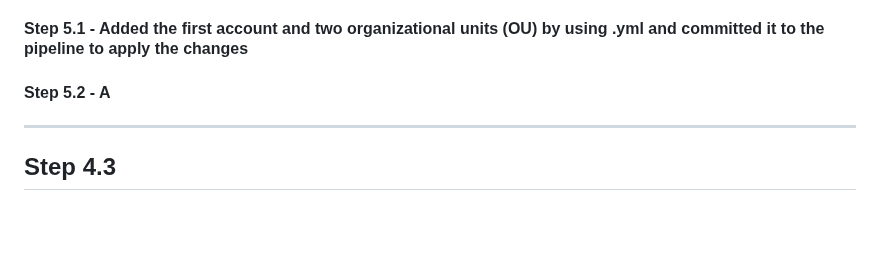
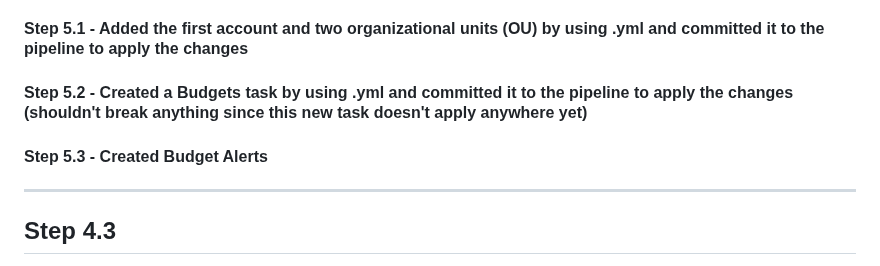
Before and after one commit to StudentLoans999/Cloud-Resume-Challenge, a Markdown page: Step 1/org-formation Journey.md, the part around the change. GitHub-like rendering; blank space fills up the shorter version.

```diff
--- a/Step 1/org-formation Journey.md
+++ b/Step 1/org-formation Journey.md
@@ -9,7 +9,8 @@ Below I listed the actions I took that needed extra explanation (otherwise follo
 #### Step 4.4 - Created an AWS CodeCommit repository and an AWS CodePipeline by using OrgFormation CLI commands (these will be used to make all changes to the organization)
 #### Step 4.5 - Cloned CodeCommit using Git
 #### Step 5.1 - Added the first account and two organizational units (OU) by using .yml and committed it to the pipeline to apply the changes
-#### Step 5.2 - A
+#### Step 5.2 - Created a Budgets task by using .yml and committed it to the pipeline to apply the changes (shouldn't break anything since this new task doesn't apply anywhere yet)
+#### Step 5.3 - Created Budget Alerts
 ***
 
 ## Step 4.3
```
